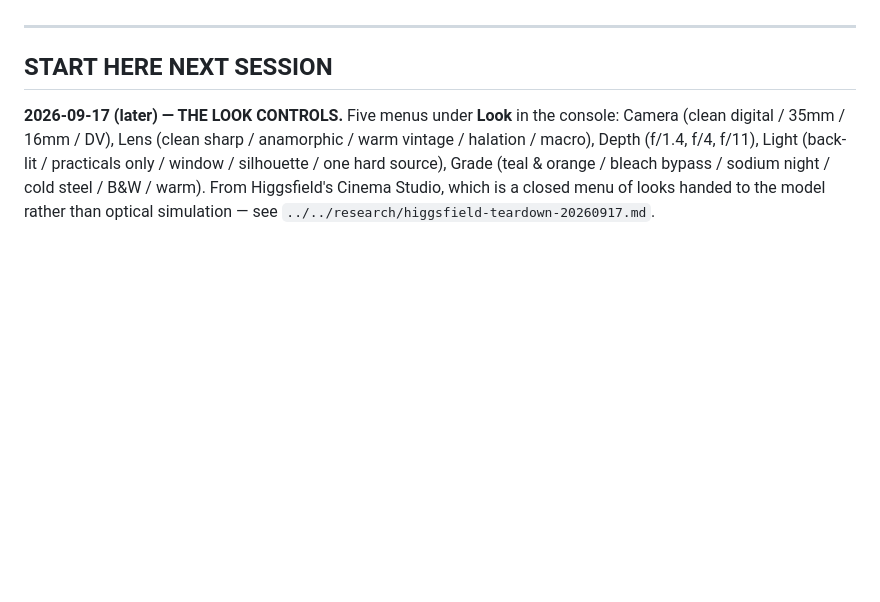
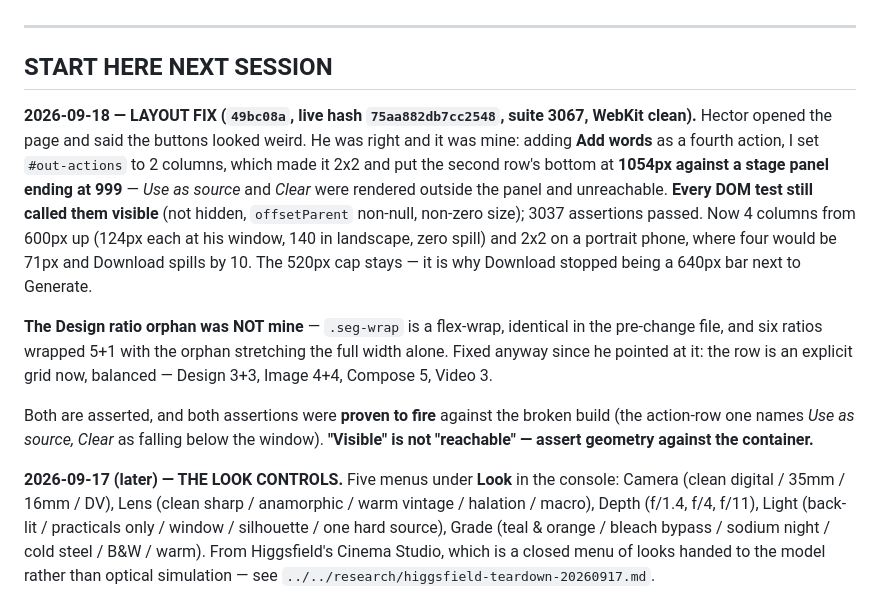
Before and after one commit to hectorfsv/render-rig, a Markdown page: README.md, the part around the change. Drawn GitHub-style; blank space fills up the shorter version.

Commit message:
README: record the action-row regression and the ratio-orphan fix
Co-Authored-By: Claude Opus 5 <noreply@anthropic.com>

```diff
--- a/README.md
+++ b/README.md
@@ -20,6 +20,26 @@ too — n8n execution ids are sequential and would otherwise be enumerable.
 ---
 
 ## START HERE NEXT SESSION
+
+**2026-09-18 — LAYOUT FIX (`49bc08a`, live hash `75aa882db7cc2548`, suite 3067, WebKit clean).**
+Hector opened the page and said the buttons looked weird. He was right and it was
+mine: adding **Add words** as a fourth action, I set `#out-actions` to 2 columns,
+which made it 2x2 and put the second row's bottom at **1054px against a stage
+panel ending at 999** — *Use as source* and *Clear* were rendered outside the
+panel and unreachable. **Every DOM test still called them visible** (not hidden,
+`offsetParent` non-null, non-zero size); 3037 assertions passed. Now 4 columns
+from 600px up (124px each at his window, 140 in landscape, zero spill) and 2x2 on
+a portrait phone, where four would be 71px and Download spills by 10. The 520px
+cap stays — it is why Download stopped being a 640px bar next to Generate.
+
+**The Design ratio orphan was NOT mine** — `.seg-wrap` is a flex-wrap, identical
+in the pre-change file, and six ratios wrapped 5+1 with the orphan stretching the
+full width alone. Fixed anyway since he pointed at it: the row is an explicit grid
+now, balanced — Design 3+3, Image 4+4, Compose 5, Video 3.
+
+Both are asserted, and both assertions were **proven to fire** against the broken
+build (the action-row one names *Use as source, Clear* as falling below the
+window). **"Visible" is not "reachable" — assert geometry against the container.**
 
 **2026-09-17 (later) — THE LOOK CONTROLS.** Five menus under **Look** in the
 console: Camera (clean digital / 35mm / 16mm / DV), Lens (clean sharp /
```
